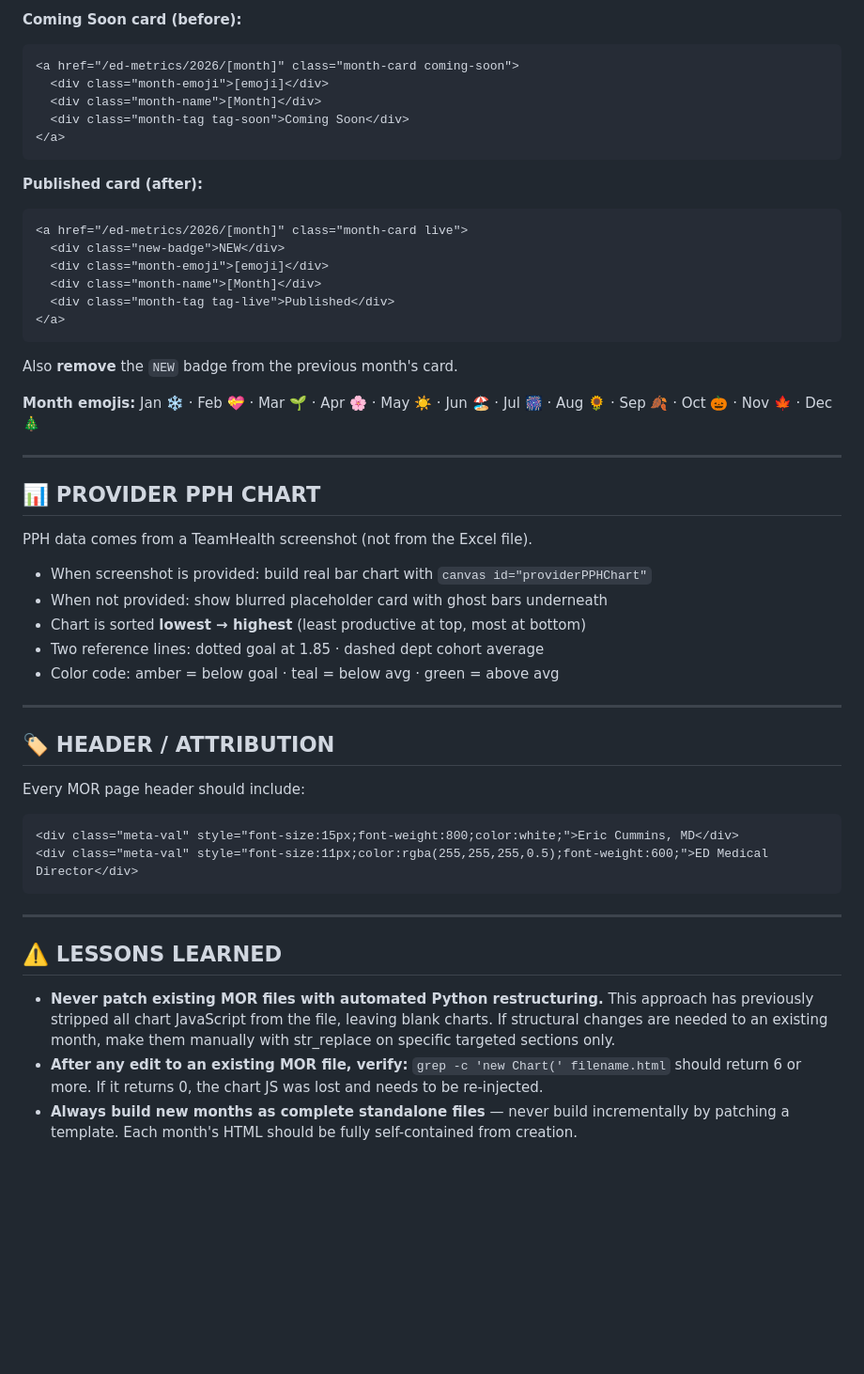
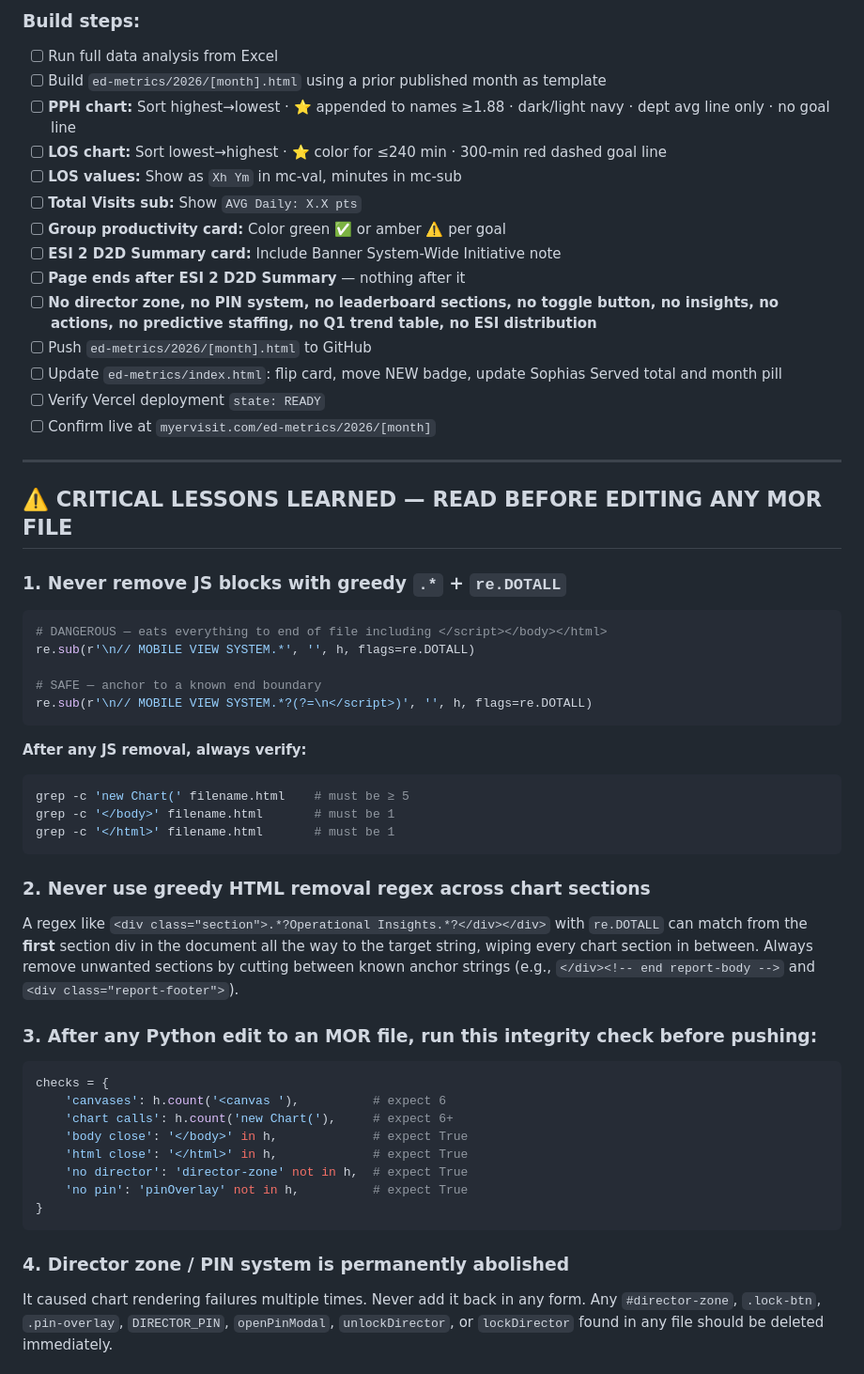
Before and after one commit to AZEMDoc33/myervisit.com, a Markdown page: CLAUDE.md, the part around one of its changes. Shown at 94% size. Rendered like a GitHub page; blank space fills up the shorter version.

````diff
--- a/CLAUDE.md
+++ b/CLAUDE.md
@@ -540,53 +502,59 @@ When publishing a new month, update `ed-metrics/index.html`:
 
-**Coming Soon card (before):**
-```html
-<a href="/ed-metrics/2026/[month]" class="month-card coming-soon">
-  <div class="month-emoji">[emoji]</div>
-  <div class="month-name">[Month]</div>
-  <div class="month-tag tag-soon">Coming Soon</div>
-</a>
-```
-
-**Published card (after):**
-```html
-<a href="/ed-metrics/2026/[month]" class="month-card live">
-  <div class="new-badge">NEW</div>
-  <div class="month-emoji">[emoji]</div>
-  <div class="month-name">[Month]</div>
-  <div class="month-tag tag-live">Published</div>
-</a>
-```
-
-Also **remove** the `NEW` badge from the previous month's card.
-
-**Month emojis:** Jan ❄️ · Feb 💝 · Mar 🌱 · Apr 🌸 · May ☀️ · Jun 🏖️ · Jul 🎆 · Aug 🌻 · Sep 🍂 · Oct 🎃 · Nov 🍁 · Dec 🎄
+### Build steps:
+- [ ] Run full data analysis from Excel
+- [ ] Build `ed-metrics/2026/[month].html` using a prior published month as template
+- [ ] **PPH chart:** Sort highest→lowest · ⭐ appended to names ≥1.88 · dark/light navy · dept avg line only · no goal line
+- [ ] **LOS chart:** Sort lowest→highest · ⭐ color for ≤240 min · 300-min red dashed goal line
+- [ ] **LOS values:** Show as `Xh Ym` in mc-val, minutes in mc-sub
+- [ ] **Total Visits sub:** Show `AVG Daily: X.X pts`
+- [ ] **Group productivity card:** Color green ✅ or amber ⚠️ per goal
+- [ ] **ESI 2 D2D Summary card:** Include Banner System-Wide Initiative note
+- [ ] **Page ends after ESI 2 D2D Summary** — nothing after it
+- [ ] **No director zone, no PIN system, no leaderboard sections, no toggle button, no insights, no actions, no predictive staffing, no Q1 trend table, no ESI distribution**
+- [ ] Push `ed-metrics/2026/[month].html` to GitHub
+- [ ] Update `ed-metrics/index.html`: flip card, move NEW badge, update Sophias Served total and month pill
+- [ ] Verify Vercel deployment `state: READY`
+- [ ] Confirm live at `myervisit.com/ed-metrics/2026/[month]`
 
 ---
 
-## 📊 PROVIDER PPH CHART
+## ⚠️ CRITICAL LESSONS LEARNED — READ BEFORE EDITING ANY MOR FILE
 
-PPH data comes from a TeamHealth screenshot (not from the Excel file).
-- When screenshot is provided: build real bar chart with `canvas id="providerPPHChart"`
-- When not provided: show blurred placeholder card with ghost bars underneath
-- Chart is sorted **lowest → highest** (least productive at top, most at bottom)
-- Two reference lines: dotted goal at 1.85 · dashed dept cohort average
-- Color code: amber = below goal · teal = below avg · green = above avg
+### 1. Never remove JS blocks with greedy `.*` + `re.DOTALL`
+```python
+# DANGEROUS — eats everything to end of file including </script></body></html>
+re.sub(r'\n// MOBILE VIEW SYSTEM.*', '', h, flags=re.DOTALL)
 
----
-
-## 🏷️ HEADER / ATTRIBUTION
-
-Every MOR page header should include:
-```html
-<div class="meta-val" style="font-size:15px;font-weight:800;color:white;">Eric Cummins, MD</div>
-<div class="meta-val" style="font-size:11px;color:rgba(255,255,255,0.5);font-weight:600;">ED Medical Director</div>
+# SAFE — anchor to a known end boundary
+re.sub(r'\n// MOBILE VIEW SYSTEM.*?(?=\n</script>)', '', h, flags=re.DOTALL)
+```
+**After any JS removal, always verify:**
+```bash
+grep -c 'new Chart(' filename.html    # must be ≥ 5
+grep -c '</body>' filename.html       # must be 1
+grep -c '</html>' filename.html       # must be 1
 ```
 
----
+### 2. Never use greedy HTML removal regex across chart sections
+A regex like `<div class="section">.*?Operational Insights.*?</div></div>` with `re.DOTALL`
+can match from the **first** section div in the document all the way to the target string,
+wiping every chart section in between. Always remove unwanted sections by cutting between
+known anchor strings (e.g., `</div><!-- end report-body -->` and `<div class="report-footer">`).
 
-## ⚠️ LESSONS LEARNED
+### 3. After any Python edit to an MOR file, run this integrity check before pushing:
+```python
+checks = {
+    'canvases': h.count('<canvas '),          # expect 6
+    'chart calls': h.count('new Chart('),     # expect 6+
+    'body close': '</body>' in h,             # expect True
+    'html close': '</html>' in h,             # expect True
+    'no director': 'director-zone' not in h,  # expect True
+    'no pin': 'pinOverlay' not in h,          # expect True
+}
+```
 
-- **Never patch existing MOR files with automated Python restructuring.** This approach has previously stripped all chart JavaScript from the file, leaving blank charts. If structural changes are needed to an existing month, make them manually with str_replace on specific targeted sections only.
-- **After any edit to an existing MOR file, verify:** `grep -c 'new Chart(' filename.html` should return 6 or more. If it returns 0, the chart JS was lost and needs to be re-injected.
-- **Always build new months as complete standalone files** — never build incrementally by patching a template. Each month's HTML should be fully self-contained from creation.
+### 4. Director zone / PIN system is permanently abolished
+It caused chart rendering failures multiple times. Never add it back in any form.
+Any `#director-zone`, `.lock-btn`, `.pin-overlay`, `DIRECTOR_PIN`, `openPinModal`,
+`unlockDirector`, or `lockDirector` found in any file should be deleted immediately.
 
````
Also changed, not shown: other parts of CLAUDE.md (+168 -218 lines).
